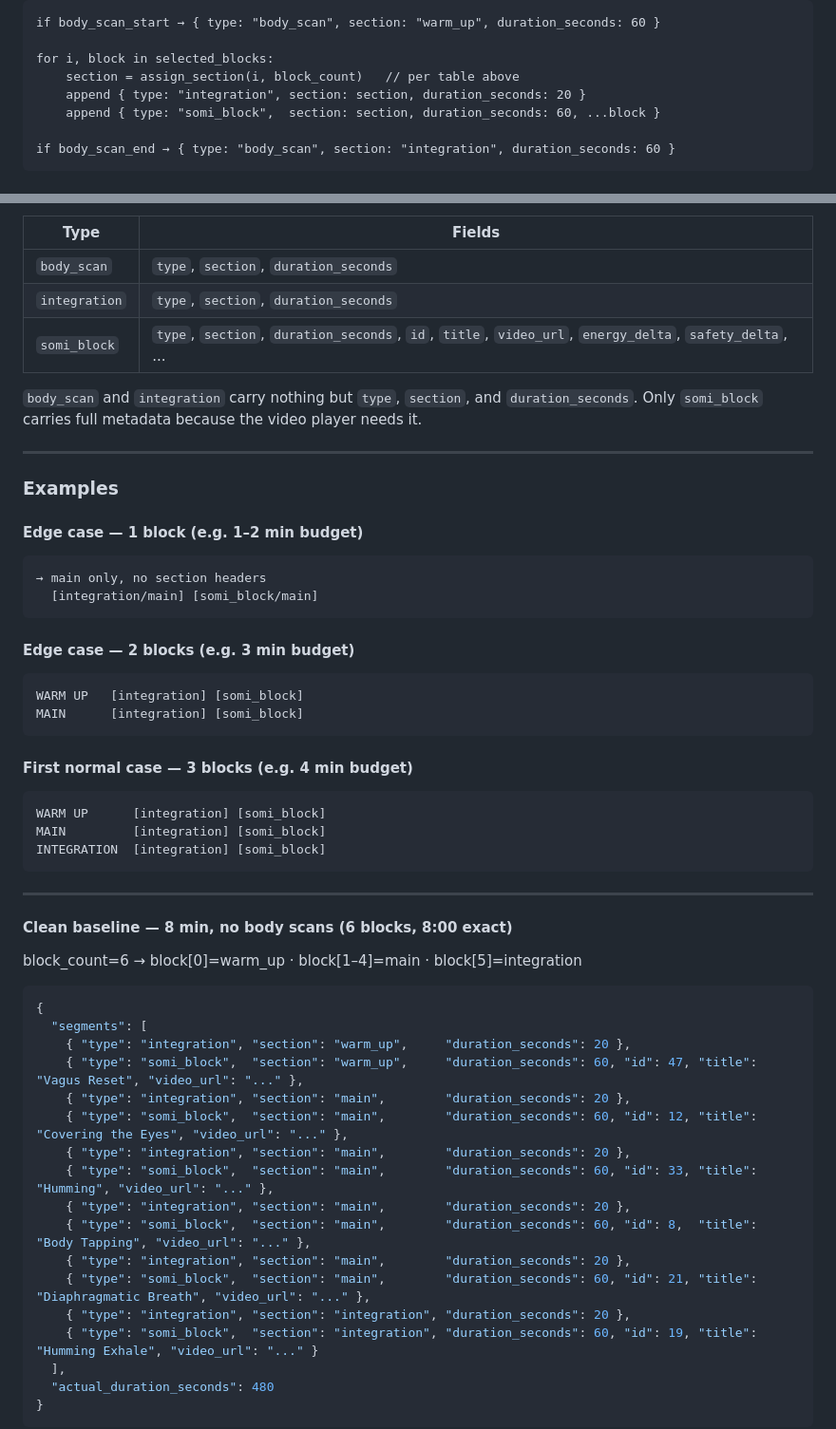
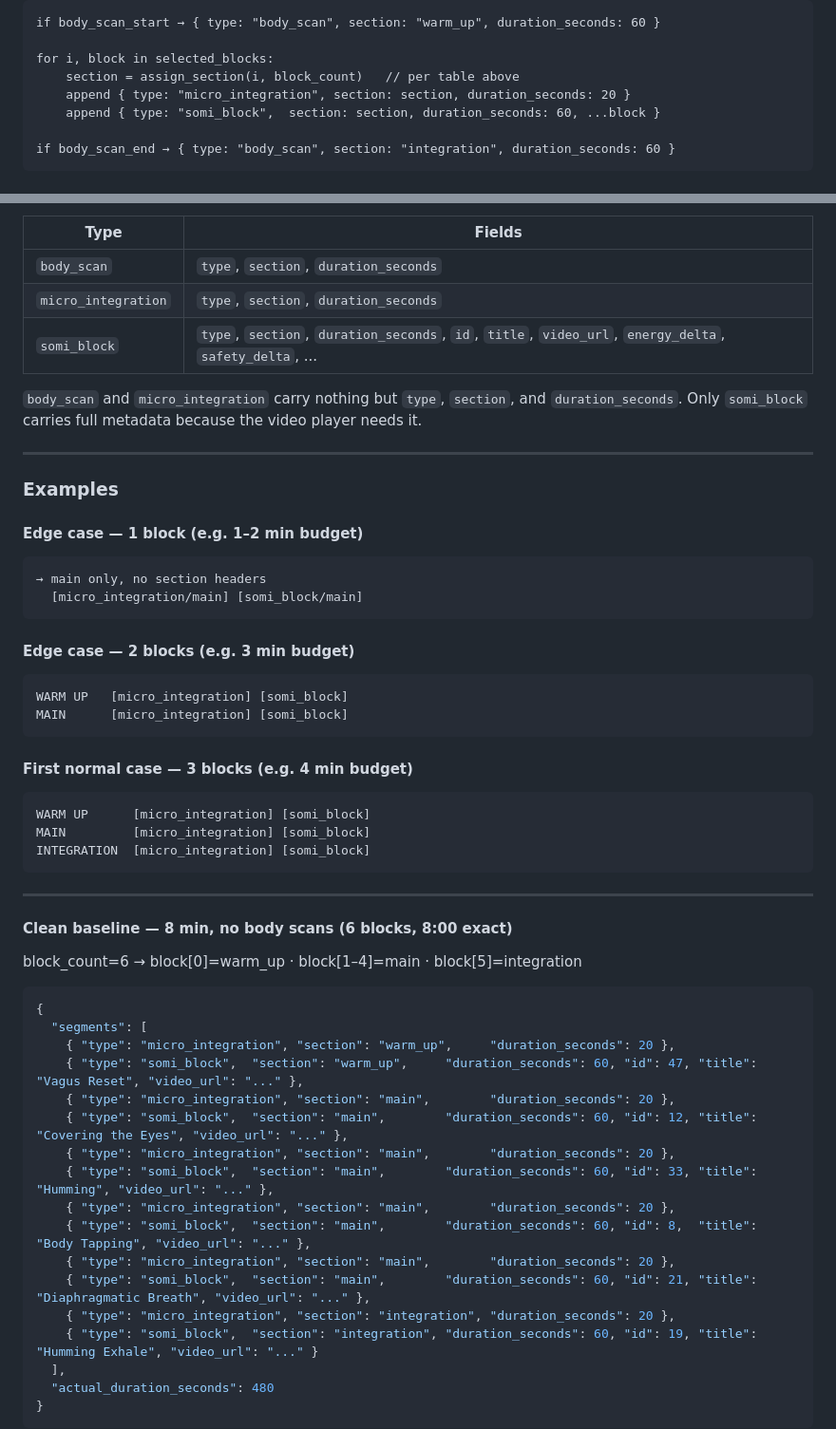
Before and after one commit to aylanismello/SoMi, a Markdown page: docs/somi_flow_enginev1.md, 2 parts joined by grey strips. Shown at 95% size. GitHub-like rendering.

Commit message:
flow engine redux docs

````diff
--- a/docs/somi_flow_enginev1.md
+++ b/docs/somi_flow_enginev1.md
@@ -163,7 +163,7 @@ if body_scan_start → { type: "body_scan", section: "warm_up", duration_seconds
 
 for i, block in selected_blocks:
     section = assign_section(i, block_count)   // per table above
-    append { type: "integration", section: section, duration_seconds: 20 }
+    append { type: "micro_integration", section: section, duration_seconds: 20 }
     append { type: "somi_block",  section: section, duration_seconds: 60, ...block }
 
 if body_scan_end → { type: "body_scan", section: "integration", duration_seconds: 60 }
@@ -189,10 +189,10 @@ actual_duration_seconds = body_scan_seconds + (block_count * 80)
 | Type | Fields |
 |------|--------|
 | `body_scan` | `type`, `section`, `duration_seconds` |
-| `integration` | `type`, `section`, `duration_seconds` |
+| `micro_integration` | `type`, `section`, `duration_seconds` |
 | `somi_block` | `type`, `section`, `duration_seconds`, `id`, `title`, `video_url`, `energy_delta`, `safety_delta`, ... |
 
-`body_scan` and `integration` carry nothing but `type`, `section`, and `duration_seconds`. Only `somi_block` carries full metadata because the video player needs it.
+`body_scan` and `micro_integration` carry nothing but `type`, `section`, and `duration_seconds`. Only `somi_block` carries full metadata because the video player needs it.
 
 ---
 
@@ -201,20 +201,20 @@ actual_duration_seconds = body_scan_seconds + (block_count * 80)
 #### Edge case — 1 block (e.g. 1–2 min budget)
 ```
 → main only, no section headers
-  [integration/main] [somi_block/main]
+  [micro_integration/main] [somi_block/main]
 ```
 
 #### Edge case — 2 blocks (e.g. 3 min budget)
 ```
-WARM UP   [integration] [somi_block]
-MAIN      [integration] [somi_block]
+WARM UP   [micro_integration] [somi_block]
+MAIN      [micro_integration] [somi_block]
 ```
 
 #### First normal case — 3 blocks (e.g. 4 min budget)
 ```
-WARM UP      [integration] [somi_block]
-MAIN         [integration] [somi_block]
-INTEGRATION  [integration] [somi_block]
+WARM UP      [micro_integration] [somi_block]
+MAIN         [micro_integration] [somi_block]
+INTEGRATION  [micro_integration] [somi_block]
 ```
 
 ---
@@ -226,17 +226,17 @@ block_count=6 → block[0]=warm_up · block[1–4]=main · block[5]=integration
 ```json
 {
   "segments": [
-    { "type": "integration", "section": "warm_up",     "duration_seconds": 20 },
+    { "type": "micro_integration", "section": "warm_up",     "duration_seconds": 20 },
     { "type": "somi_block",  "section": "warm_up",     "duration_seconds": 60, "id": 47, "title": "Vagus Reset", "video_url": "..." },
-    { "type": "integration", "section": "main",        "duration_seconds": 20 },
+    { "type": "micro_integration", "section": "main",        "duration_seconds": 20 },
     { "type": "somi_block",  "section": "main",        "duration_seconds": 60, "id": 12, "title": "Covering the Eyes", "video_url": "..." },
-    { "type": "integration", "section": "main",        "duration_seconds": 20 },
+    { "type": "micro_integration", "section": "main",        "duration_seconds": 20 },
     { "type": "somi_block",  "section": "main",        "duration_seconds": 60, "id": 33, "title": "Humming", "video_url": "..." },
-    { "type": "integration", "section": "main",        "duration_seconds": 20 },
+    { "type": "micro_integration", "section": "main",        "duration_seconds": 20 },
     { "type": "somi_block",  "section": "main",        "duration_seconds": 60, "id": 8,  "title": "Body Tapping", "video_url": "..." },
-    { "type": "integration", "section": "main",        "duration_seconds": 20 },
+    { "type": "micro_integration", "section": "main",        "duration_seconds": 20 },
     { "type": "somi_block",  "section": "main",        "duration_seconds": 60, "id": 21, "title": "Diaphragmatic Breath", "video_url": "..." },
-    { "type": "integration", "section": "integration", "duration_seconds": 20 },
+    { "type": "micro_integration", "section": "integration", "duration_seconds": 20 },
     { "type": "somi_block",  "section": "integration", "duration_seconds": 60, "id": 19, "title": "Humming Exhale", "video_url": "..." }
   ],
   "actual_duration_seconds": 480
````
Also changed, not shown: docs/somi_flow_enginev1_plan.md (added, +335 -0 lines).
